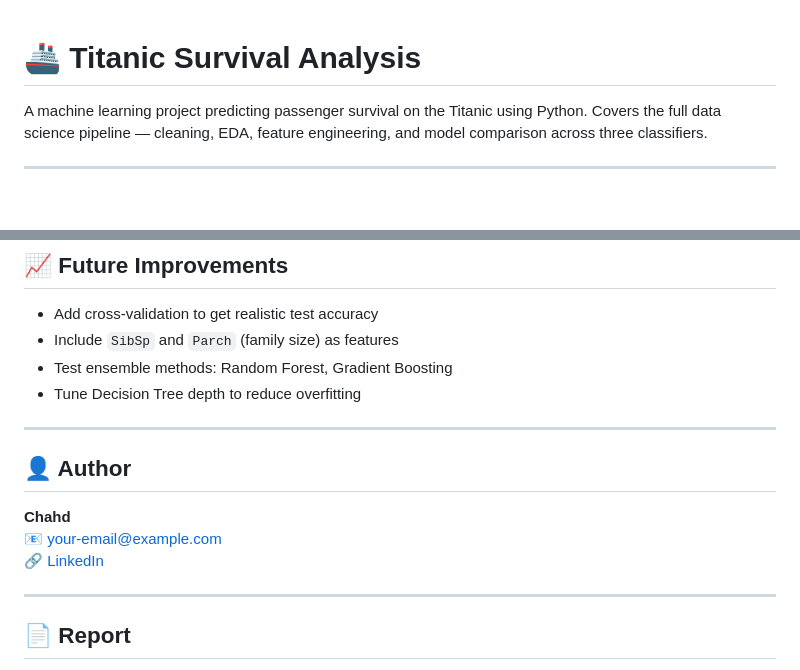
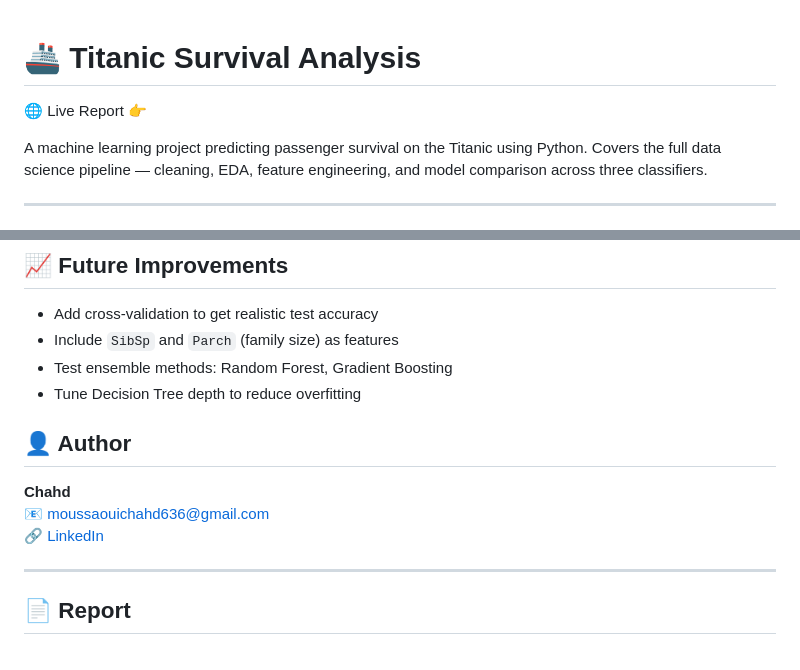
Before and after one commit to CHACH-15/Titanic-survival-analysis, a Markdown page: README.md, 2 parts joined by grey strips. Rendered like a GitHub page; blank space fills up the shorter version.

```diff
--- a/README.md
+++ b/README.md
@@ -1,5 +1,8 @@
 
 # 🚢 Titanic Survival Analysis
+
+🌐 Live Report
+👉
 
 A machine learning project predicting passenger survival on the Titanic using Python. Covers the full data science pipeline — cleaning, EDA, feature engineering, and model comparison across three classifiers.
 
@@ -109,13 +112,13 @@ jupyter notebook TitanicPythonScript.ipynb
 - Test ensemble methods: Random Forest, Gradient Boosting
 - Tune Decision Tree depth to reduce overfitting
 
----
+
 
 ## 👤 Author
 
 **Chahd**
-📧 your-email@example.com
-🔗 [LinkedIn](https://linkedin.com/in/your-profile)
+📧 moussaouichahd636@gmail.com
+🔗 [LinkedIn](https://www.linkedin.com/in/chahd-moussaoui-5501302b6/)
 
 ---
 
```
